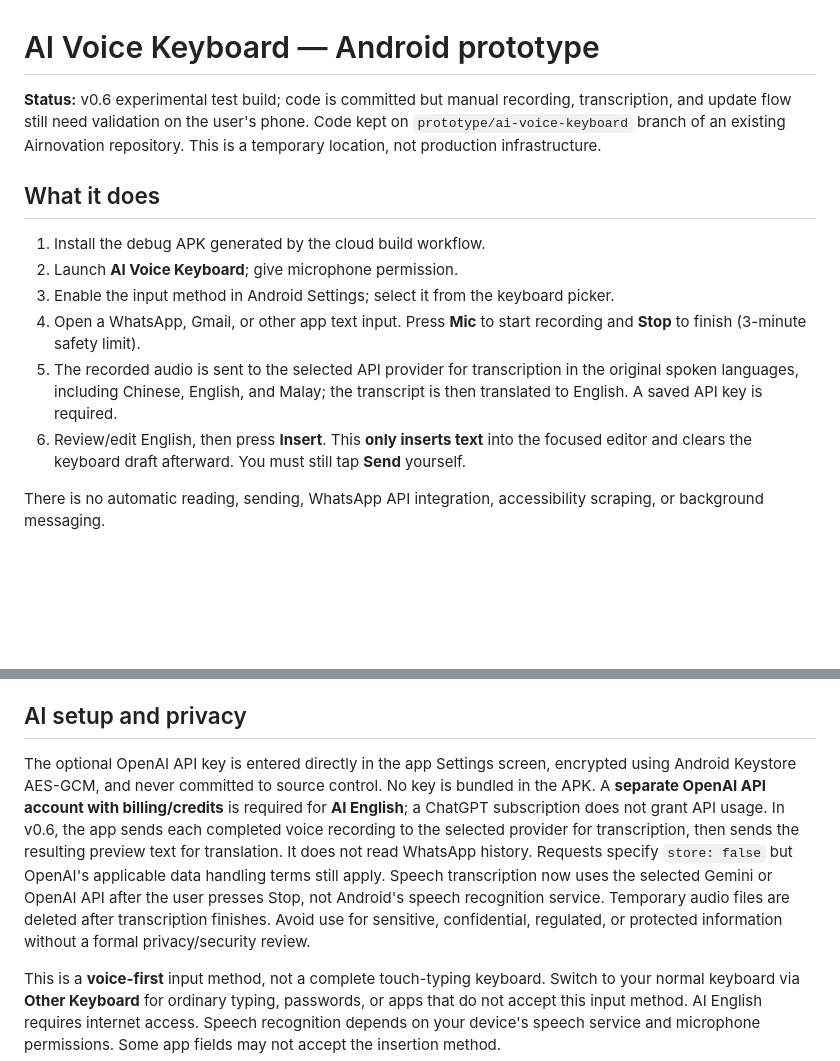
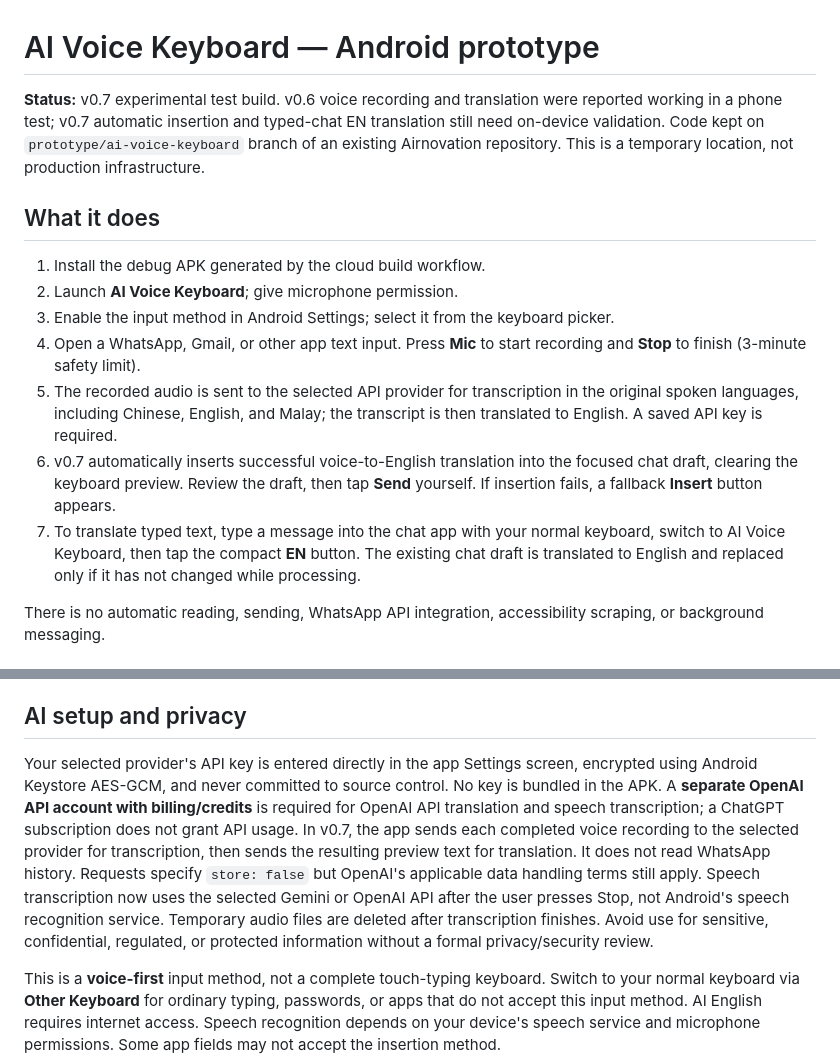
Before and after one commit to airnovation/Maintenance-manual, a Markdown page: ai-voice-keyboard/README.md, 2 parts joined by grey strips. Rendered like a GitHub page; blank space fills up the shorter version.

Commit message:
Document v0.7 typed chat translation, automatic insertion and release limitations

```diff
--- a/ai-voice-keyboard/README.md
+++ b/ai-voice-keyboard/README.md
@@ -1,6 +1,6 @@
 # AI Voice Keyboard — Android prototype
 
-**Status:** v0.6 experimental test build; code is committed but manual recording, transcription, and update flow still need validation on the user's phone. Code kept on `prototype/ai-voice-keyboard` branch of an existing Airnovation repository. This is a temporary location, not production infrastructure.
+**Status:** v0.7 experimental test build. v0.6 voice recording and translation were reported working in a phone test; v0.7 automatic insertion and typed-chat EN translation still need on-device validation. Code kept on `prototype/ai-voice-keyboard` branch of an existing Airnovation repository. This is a temporary location, not production infrastructure.
 
 ## What it does
 1. Install the debug APK generated by the cloud build workflow.
@@ -8,7 +8,8 @@
 3. Enable the input method in Android Settings; select it from the keyboard picker.
 4. Open a WhatsApp, Gmail, or other app text input. Press **Mic** to start recording and **Stop** to finish (3-minute safety limit).
 5. The recorded audio is sent to the selected API provider for transcription in the original spoken languages, including Chinese, English, and Malay; the transcript is then translated to English. A saved API key is required.
-6. Review/edit English, then press **Insert**. This **only inserts text** into the focused editor and clears the keyboard draft afterward. You must still tap **Send** yourself.
+6. v0.7 automatically inserts successful voice-to-English translation into the focused chat draft, clearing the keyboard preview. Review the draft, then tap **Send** yourself. If insertion fails, a fallback **Insert** button appears.
+7. To translate typed text, type a message into the chat app with your normal keyboard, switch to AI Voice Keyboard, then tap the compact **EN** button. The existing chat draft is translated to English and replaced only if it has not changed while processing.
 
 There is no automatic reading, sending, WhatsApp API integration, accessibility scraping, or background messaging.
 
@@ -19,7 +20,7 @@ The workflow runs on pushes to the prototype branch and produces the artifact `a
 Android SDK 35, min SDK 26, Java 17, Android Gradle Plugin 8.9.2, Gradle 8.11.1. Debug builds use GitHub runner generated debug signing keys. Reinstallation/update across different cloud runners may require uninstalling the previous APK and losing app settings because debug key may change.
 
 ## AI setup and privacy
-The optional OpenAI API key is entered directly in the app Settings screen, encrypted using Android Keystore AES-GCM, and never committed to source control. No key is bundled in the APK. A **separate OpenAI API account with billing/credits** is required for **AI English**; a ChatGPT subscription does not grant API usage. In v0.6, the app sends each completed voice recording to the selected provider for transcription, then sends the resulting preview text for translation. It does not read WhatsApp history. Requests specify `store: false` but OpenAI's applicable data handling terms still apply. Speech transcription now uses the selected Gemini or OpenAI API after the user presses Stop, not Android's speech recognition service. Temporary audio files are deleted after transcription finishes. Avoid use for sensitive, confidential, regulated, or protected information without a formal privacy/security review.
+Your selected provider's API key is entered directly in the app Settings screen, encrypted using Android Keystore AES-GCM, and never committed to source control. No key is bundled in the APK. A **separate OpenAI API account with billing/credits** is required for OpenAI API translation and speech transcription; a ChatGPT subscription does not grant API usage. In v0.7, the app sends each completed voice recording to the selected provider for transcription, then sends the resulting preview text for translation. It does not read WhatsApp history. Requests specify `store: false` but OpenAI's applicable data handling terms still apply. Speech transcription now uses the selected Gemini or OpenAI API after the user presses Stop, not Android's speech recognition service. Temporary audio files are deleted after transcription finishes. Avoid use for sensitive, confidential, regulated, or protected information without a formal privacy/security review.
 
 This is a **voice-first** input method, not a complete touch-typing keyboard. Switch to your normal keyboard via **Other Keyboard** for ordinary typing, passwords, or apps that do not accept this input method. AI English requires internet access. Speech recognition depends on your device's speech service and microphone permissions. Some app fields may not accept the insertion method.
 
```
